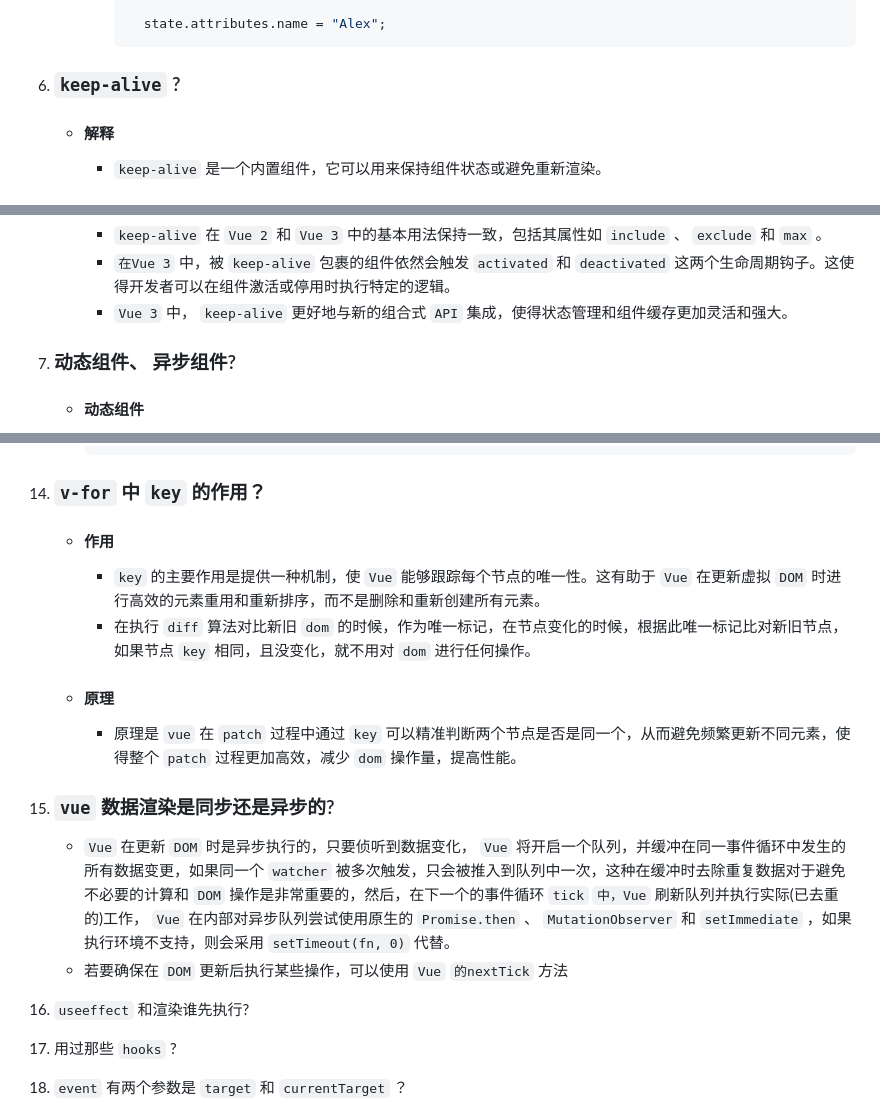
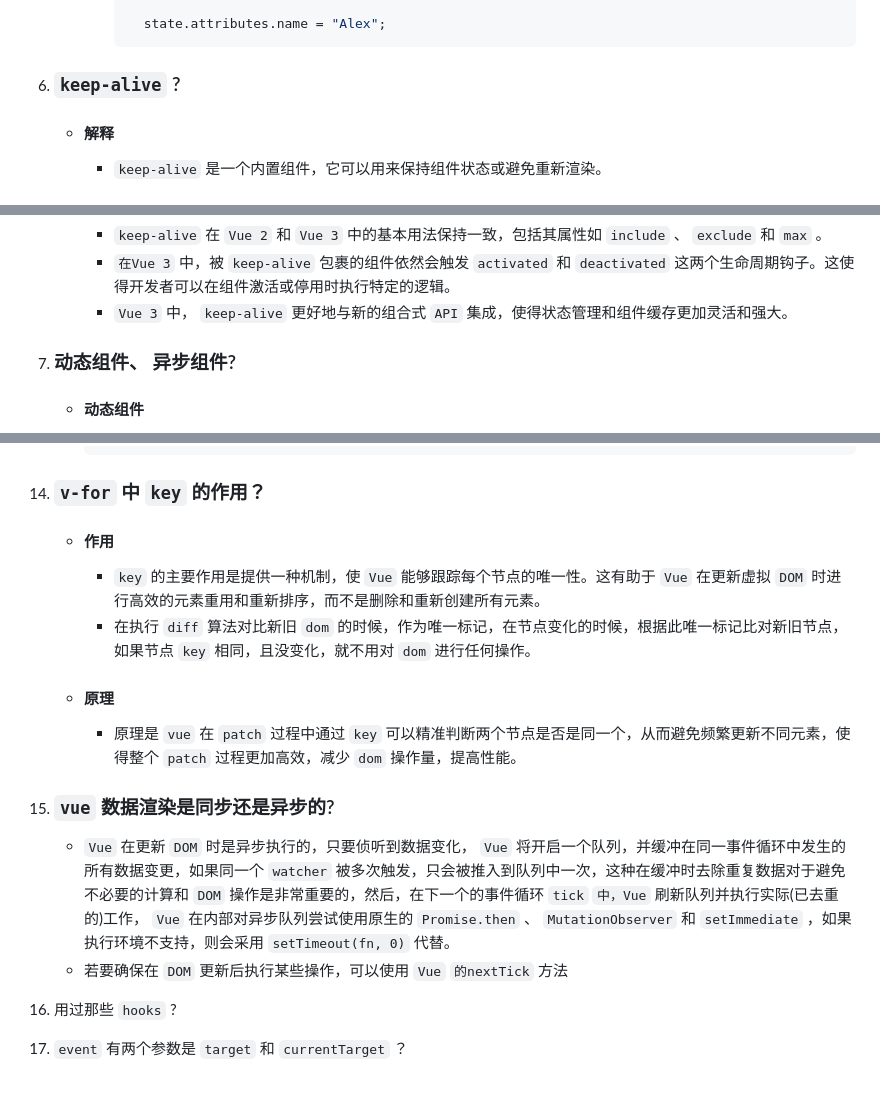
Before and after one commit to no5no6/Cheese, a Markdown page: Vue/面试.md, 3 parts joined by grey strips. Rendered like a GitHub page; blank space fills up the shorter version.

````diff
--- a/Vue/面试.md
+++ b/Vue/面试.md
@@ -3549,7 +3549,7 @@
         ```
 
 
-7. ### `keep-alive` ?
+6. ### `keep-alive` ?
     + #### 解释
       - `keep-alive` 是一个内置组件，它可以用来保持组件状态或避免重新渲染。
     + #### 原理
@@ -3638,7 +3638,7 @@
       - `Vue 3` 中， `keep-alive` 更好地与新的组合式 `API` 集成，使得状态管理和组件缓存更加灵活和强大。
 
 
-8. ### 动态组件、 异步组件?
+7. ### 动态组件、 异步组件?
     + #### 动态组件
       - 解释
         + 动态组件许你根据需要动态切换组件，这对于创建具有多个不同视图但不想同时加载所有视图的应用程序特别有用。
@@ -3981,18 +4057,17 @@
         </template>
       ```
 
-13. ### `v-for` 中 `key` 的作用？
+14. ### `v-for` 中 `key` 的作用？
     + #### 作用
       - `key` 的主要作用是提供一种机制，使 `Vue` 能够跟踪每个节点的唯一性。这有助于 `Vue` 在更新虚拟 `DOM` 时进行高效的元素重用和重新排序，而不是删除和重新创建所有元素。
       - 在执行 `diff` 算法对比新旧 `dom` 的时候，作为唯一标记，在节点变化的时候，根据此唯一标记比对新旧节点，如果节点 `key` 相同，且没变化，就不用对 `dom` 进行任何操作。
     + #### 原理
       - 原理是 `vue` 在 `patch` 过程中通过 `key` 可以精准判断两个节点是否是同一个，从而避免频繁更新不同元素，使得整个 `patch` 过程更加高效，减少 `dom` 操作量，提高性能。
 
-14. ### `vue` 数据渲染是同步还是异步的?
+15. ### `vue` 数据渲染是同步还是异步的?
     + `Vue` 在更新 `DOM` 时是异步执行的，只要侦听到数据变化， `Vue` 将开启一个队列，并缓冲在同一事件循环中发生的所有数据变更，如果同一个 `watcher` 被多次触发，只会被推入到队列中一次，这种在缓冲时去除重复数据对于避免不必要的计算和 `DOM` 操作是非常重要的，然后，在下一个的事件循环 `tick` `中，Vue` 刷新队列并执行实际(已去重的)工作， `Vue` 在内部对异步队列尝试使用原生的 `Promise.then` 、 `MutationObserver` 和 `setImmediate` ，如果执行环境不支持，则会采用 `setTimeout(fn, 0)` 代替。
     + 若要确保在 `DOM` 更新后执行某些操作，可以使用 `Vue` `的nextTick` 方法
 
-15. `useeffect` 和渲染谁先执行?
 16. 用过那些 `hooks` ?
 17. `event` 有两个参数是 `target` 和 `currentTarget` ？
 18. 为什么要用虚拟 `dom` ？
````
Also changed, not shown: other parts of Vue/面试.md (+82 -6 lines).
